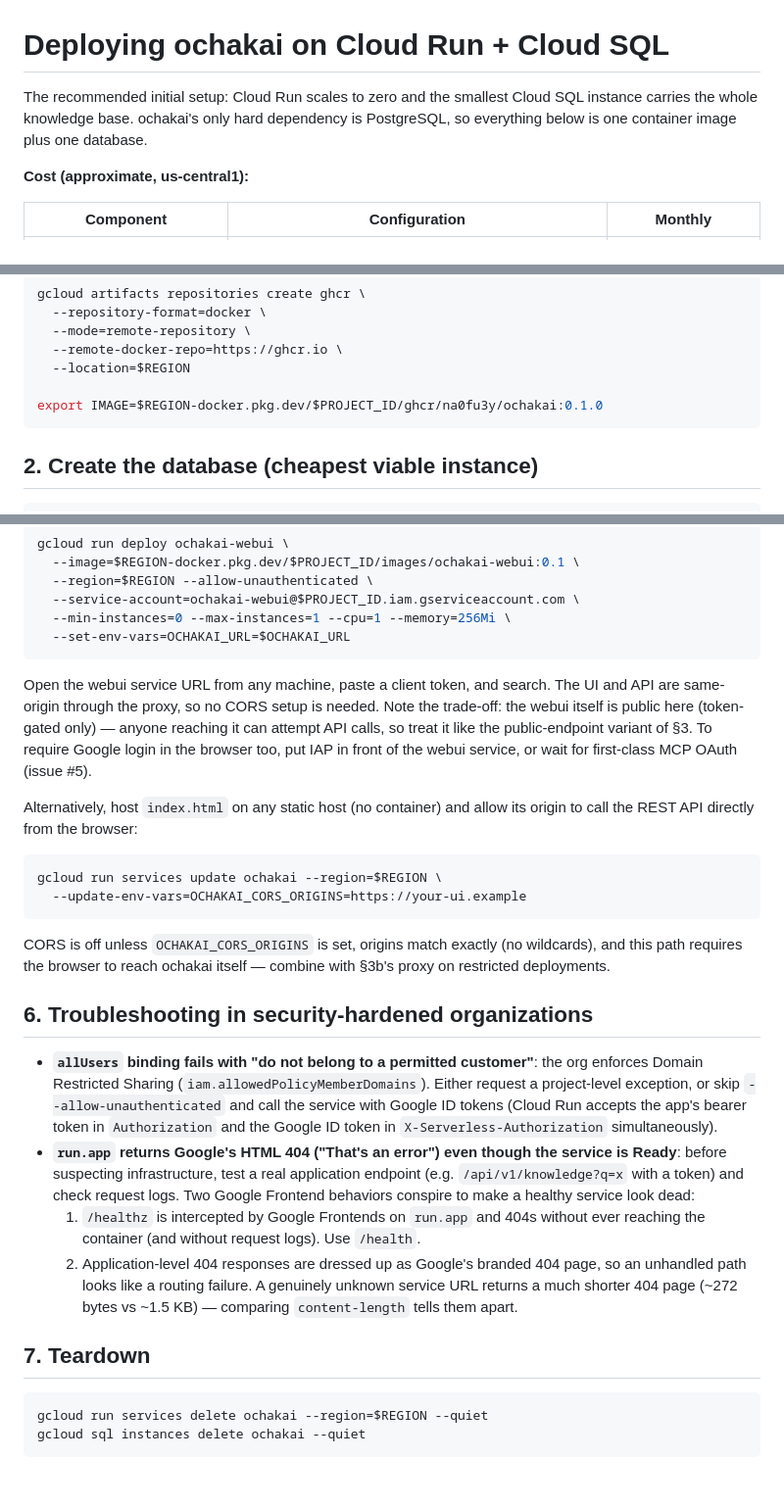
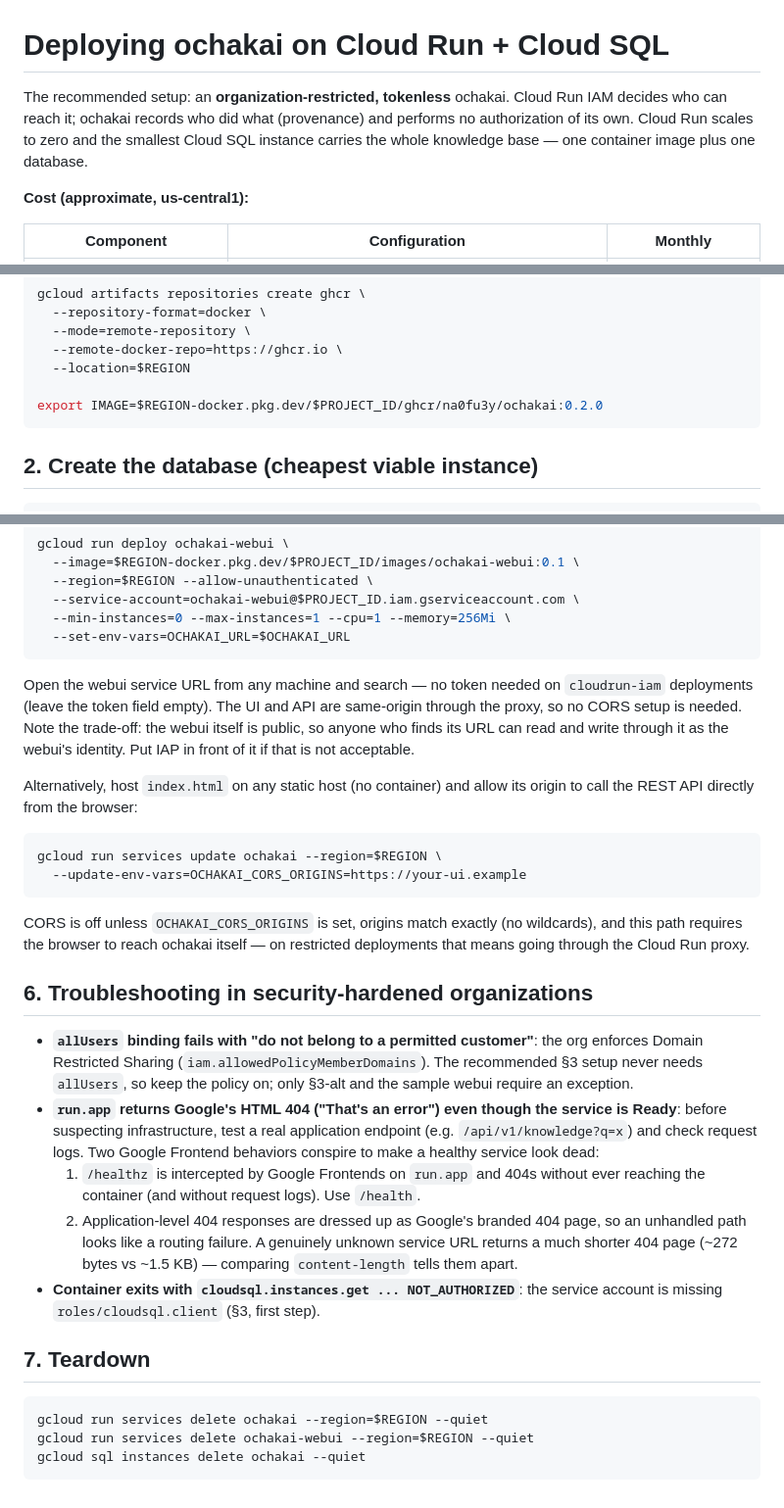
Before and after one commit to na0fu3y/ochakai, a Markdown page: deploy/cloudrun/README.md, 3 parts joined by grey strips. Shown at 98% size. Drawn GitHub-style.

````diff
--- a/deploy/cloudrun/README.md
+++ b/deploy/cloudrun/README.md
@@ -1,9 +1,10 @@
 # Deploying ochakai on Cloud Run + Cloud SQL
 
-The recommended initial setup: Cloud Run scales to zero and the smallest
-Cloud SQL instance carries the whole knowledge base. ochakai's only hard
-dependency is PostgreSQL, so everything below is one container image plus
-one database.
+The recommended setup: an **organization-restricted, tokenless** ochakai.
+Cloud Run IAM decides who can reach it; ochakai records who did what
+(provenance) and performs no authorization of its own. Cloud Run scales to
+zero and the smallest Cloud SQL instance carries the whole knowledge base —
+one container image plus one database.
 
 **Cost (approximate, us-central1):**
 
@@ -38,7 +39,7 @@ gcloud artifacts repositories create ghcr \
   --remote-docker-repo=https://ghcr.io \
   --location=$REGION
 
-export IMAGE=$REGION-docker.pkg.dev/$PROJECT_ID/ghcr/na0fu3y/ochakai:0.1.0
+export IMAGE=$REGION-docker.pkg.dev/$PROJECT_ID/ghcr/na0fu3y/ochakai:0.2.0
 ```
 
 ## 2. Create the database (cheapest viable instance)
@@ -269,13 +252,12 @@ gcloud run deploy ochakai-webui \
   --set-env-vars=OCHAKAI_URL=$OCHAKAI_URL
 ```
 
-Open the webui service URL from any machine, paste a client token, and
-search. The UI and API are same-origin through the proxy, so no CORS
-setup is needed. Note the trade-off: the webui itself is public here
-(token-gated only) — anyone reaching it can attempt API calls, so treat
-it like the public-endpoint variant of §3. To require Google login in
-the browser too, put IAP in front of the webui service, or wait for
-first-class MCP OAuth (issue #5).
+Open the webui service URL from any machine and search — no token needed
+on `cloudrun-iam` deployments (leave the token field empty). The UI and
+API are same-origin through the proxy, so no CORS setup is needed. Note
+the trade-off: the webui itself is public, so anyone who finds its URL
+can read and write through it as the webui's identity. Put IAP in front
+of it if that is not acceptable.
 
 Alternatively, host `index.html` on any static host (no container) and
 allow its origin to call the REST API directly from the browser:
@@ -287,22 +269,21 @@ gcloud run services update ochakai --region=$REGION \
 
 CORS is off unless `OCHAKAI_CORS_ORIGINS` is set, origins match exactly
 (no wildcards), and this path requires the browser to reach ochakai
-itself — combine with §3b's proxy on restricted deployments.
+itself — on restricted deployments that means going through the Cloud Run
+proxy.
 
 ## 6. Troubleshooting in security-hardened organizations
 
 - **`allUsers` binding fails with "do not belong to a permitted customer"**:
   the org enforces Domain Restricted Sharing
-  (`iam.allowedPolicyMemberDomains`). Either request a project-level
-  exception, or skip `--allow-unauthenticated` and call the service with
-  Google ID tokens (Cloud Run accepts the app's bearer token in
-  `Authorization` and the Google ID token in `X-Serverless-Authorization`
-  simultaneously).
+  (`iam.allowedPolicyMemberDomains`). The recommended §3 setup never needs
+  `allUsers`, so keep the policy on; only §3-alt and the sample webui
+  require an exception.
 - **`run.app` returns Google's HTML 404 ("That's an error") even though
   the service is Ready**: before suspecting infrastructure, test a real
-  application endpoint (e.g. `/api/v1/knowledge?q=x` with a token) and
-  check request logs. Two Google Frontend behaviors conspire to make a
-  healthy service look dead:
+  application endpoint (e.g. `/api/v1/knowledge?q=x`) and check request
+  logs. Two Google Frontend behaviors conspire to make a healthy service
+  look dead:
   1. `/healthz` is intercepted by Google Frontends on `run.app` and 404s
      without ever reaching the container (and without request logs). Use
      `/health`.
@@ -310,10 +291,13 @@ itself — combine with §3b's proxy on restricted deployments.
      404 page, so an unhandled path looks like a routing failure.
   A genuinely unknown service URL returns a much shorter 404 page
   (~272 bytes vs ~1.5 KB) — comparing `content-length` tells them apart.
+- **Container exits with `cloudsql.instances.get ... NOT_AUTHORIZED`**:
+  the service account is missing `roles/cloudsql.client` (§3, first step).
 
 ## 7. Teardown
 
 ```sh
 gcloud run services delete ochakai --region=$REGION --quiet
+gcloud run services delete ochakai-webui --region=$REGION --quiet
 gcloud sql instances delete ochakai --quiet
 ```
````
Also changed, not shown: other parts of deploy/cloudrun/README.md (+82 -100 lines).
